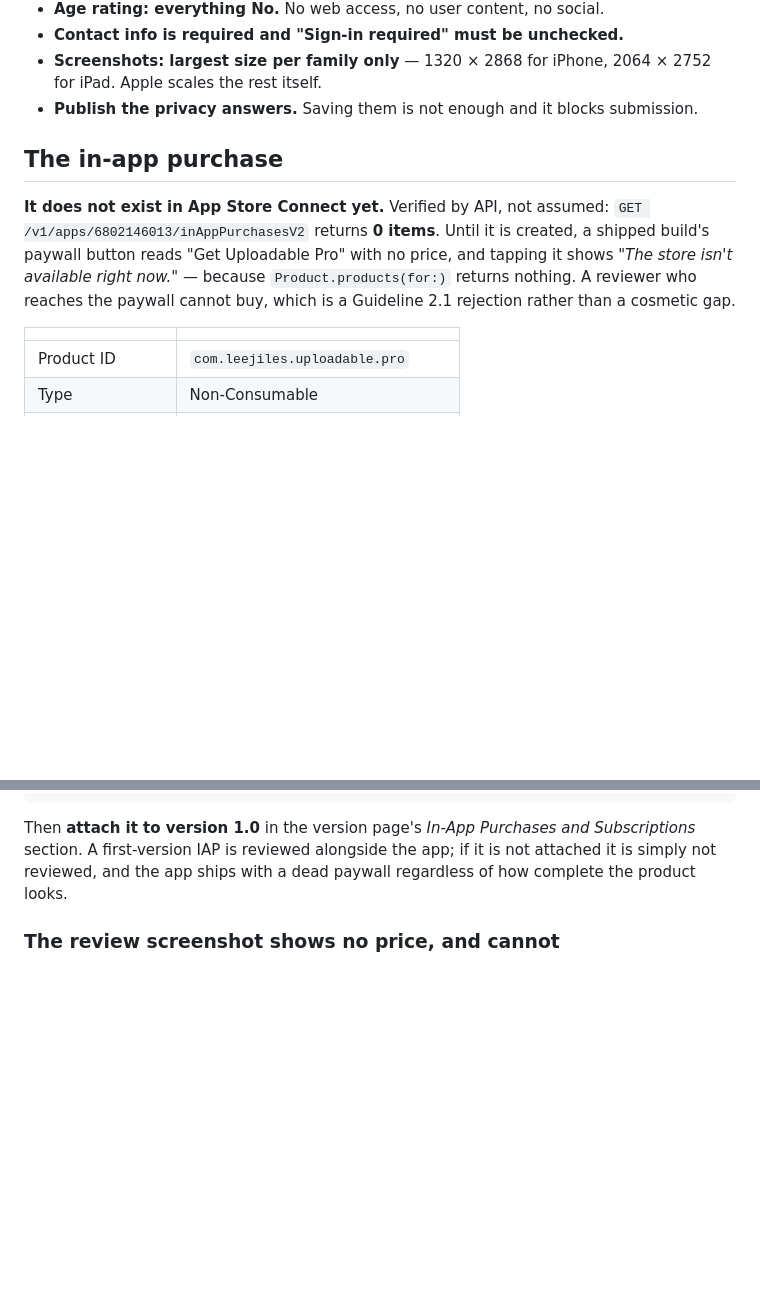
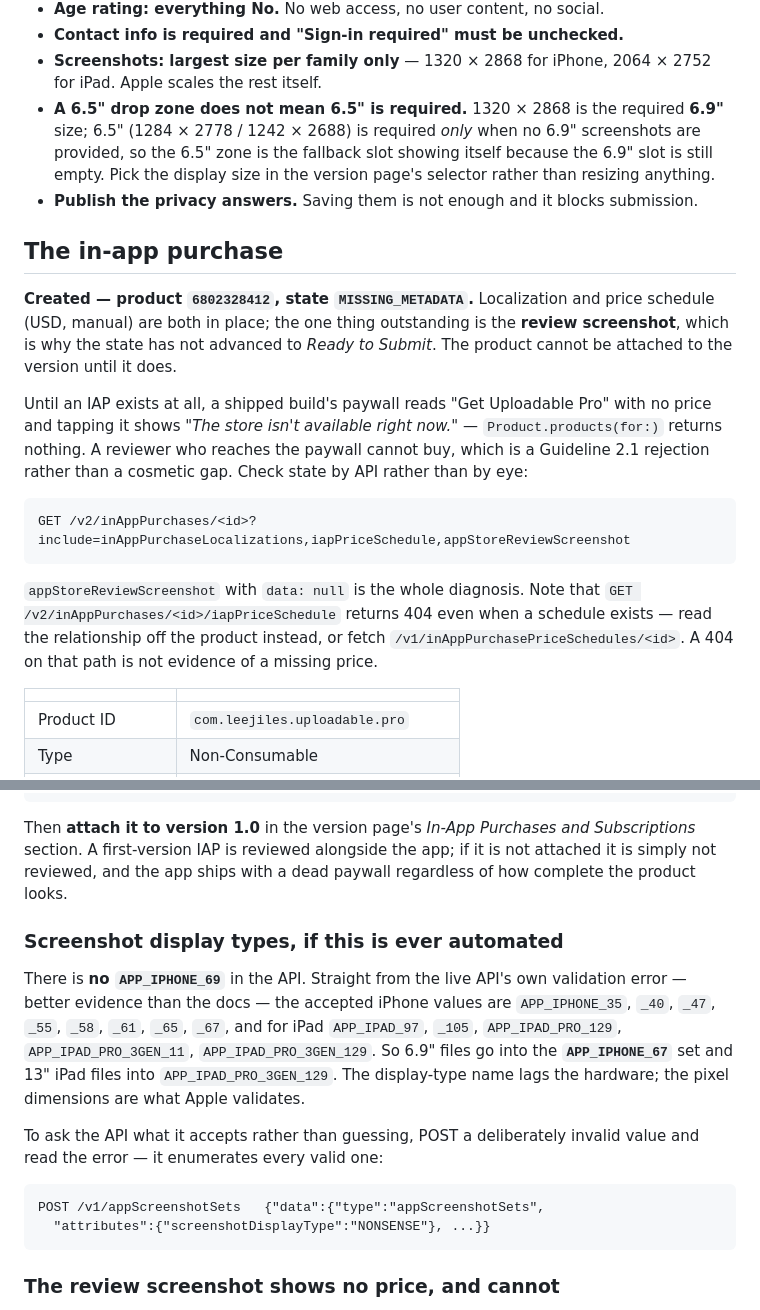
Before and after one commit to leejiles-collab/uploadable, a Markdown page: SHIPPING.md, 2 parts joined by grey strips. Rendered like a GitHub page; blank space fills up the shorter version.

Commit message:
1320x2868 is correct; the 6.5" zone is a fallback slot
Checked rather than assumed. Apple's screenshot specifications page: 1320x2868
is the REQUIRED 6.9" size, and 6.5" is required only when no 6.9" screenshots
are provided. The 6.5" drop zone appears because the 6.9" slot is still empty —
confirmed by API, the version has no screenshot sets at all yet. Nothing to
regenerate.

Also recorded, from the live API's own validation error rather than the docs:
there is no APP_IPHONE_69. The largest iPhone display type is APP_IPHONE_67, so
6.9" files go there. Includes the trick of POSTing an invalid enum value to make
the API list every valid one.

Corrects my own earlier reading of the IAP: the price schedule does exist. The
v2 relationship path 404s whether or not a schedule is set, which is what misled
me. The only genuinely missing item is the review screenshot -
appStoreReviewScreenshot is data: null - which is why the product sits at
MISSING_METADATA.

Co-Authored-By: Claude Opus 5 (1M context) <noreply@anthropic.com>

````diff
--- a/SHIPPING.md
+++ b/SHIPPING.md
@@ -132,17 +132,36 @@ so the "fast path" saves nothing.
 - **Contact info is required and "Sign-in required" must be unchecked.**
 - **Screenshots: largest size per family only** — 1320 × 2868 for iPhone,
   2064 × 2752 for iPad. Apple scales the rest itself.
+- **A 6.5" drop zone does not mean 6.5" is required.** 1320 × 2868 is the
+  required **6.9"** size; 6.5" (1284 × 2778 / 1242 × 2688) is required *only*
+  when no 6.9" screenshots are provided, so the 6.5" zone is the fallback slot
+  showing itself because the 6.9" slot is still empty. Pick the display size in
+  the version page's selector rather than resizing anything.
 - **Publish the privacy answers.** Saving them is not enough and it blocks
   submission.
 
 ## The in-app purchase
 
-**It does not exist in App Store Connect yet.** Verified by API, not assumed:
-`GET /v1/apps/6802146013/inAppPurchasesV2` returns **0 items**. Until it is
-created, a shipped build's paywall button reads "Get Uploadable Pro" with no
-price, and tapping it shows *"The store isn't available right now."* — because
+**Created — product `6802328412`, state `MISSING_METADATA`.** Localization and
+price schedule (USD, manual) are both in place; the one thing outstanding is the
+**review screenshot**, which is why the state has not advanced to *Ready to
+Submit*. The product cannot be attached to the version until it does.
+
+Until an IAP exists at all, a shipped build's paywall reads "Get Uploadable Pro"
+with no price and tapping it shows *"The store isn't available right now."* —
 `Product.products(for:)` returns nothing. A reviewer who reaches the paywall
-cannot buy, which is a Guideline 2.1 rejection rather than a cosmetic gap.
+cannot buy, which is a Guideline 2.1 rejection rather than a cosmetic gap. Check
+state by API rather than by eye:
+
+```
+GET /v2/inAppPurchases/<id>?include=inAppPurchaseLocalizations,iapPriceSchedule,appStoreReviewScreenshot
+```
+
+`appStoreReviewScreenshot` with `data: null` is the whole diagnosis. Note that
+`GET /v2/inAppPurchases/<id>/iapPriceSchedule` returns 404 even when a schedule
+exists — read the relationship off the product instead, or fetch
+`/v1/inAppPurchasePriceSchedules/<id>`. A 404 on that path is not evidence of a
+missing price.
 
 | | |
 |---|---|
@@ -176,6 +195,24 @@ Then **attach it to version 1.0** in the version page's *In-App Purchases and
 Subscriptions* section. A first-version IAP is reviewed alongside the app; if it
 is not attached it is simply not reviewed, and the app ships with a dead paywall
 regardless of how complete the product looks.
+
+### Screenshot display types, if this is ever automated
+
+There is **no `APP_IPHONE_69`** in the API. Straight from the live API's own
+validation error — better evidence than the docs — the accepted iPhone values are
+`APP_IPHONE_35`, `_40`, `_47`, `_55`, `_58`, `_61`, `_65`, `_67`, and for iPad
+`APP_IPAD_97`, `_105`, `APP_IPAD_PRO_129`, `APP_IPAD_PRO_3GEN_11`,
+`APP_IPAD_PRO_3GEN_129`. So 6.9" files go into the **`APP_IPHONE_67`** set and
+13" iPad files into `APP_IPAD_PRO_3GEN_129`. The display-type name lags the
+hardware; the pixel dimensions are what Apple validates.
+
+To ask the API what it accepts rather than guessing, POST a deliberately invalid
+value and read the error — it enumerates every valid one:
+
+```
+POST /v1/appScreenshotSets   {"data":{"type":"appScreenshotSets",
+  "attributes":{"screenshotDisplayType":"NONSENSE"}, ...}}
+```
 
 ### The review screenshot shows no price, and cannot
 
````
